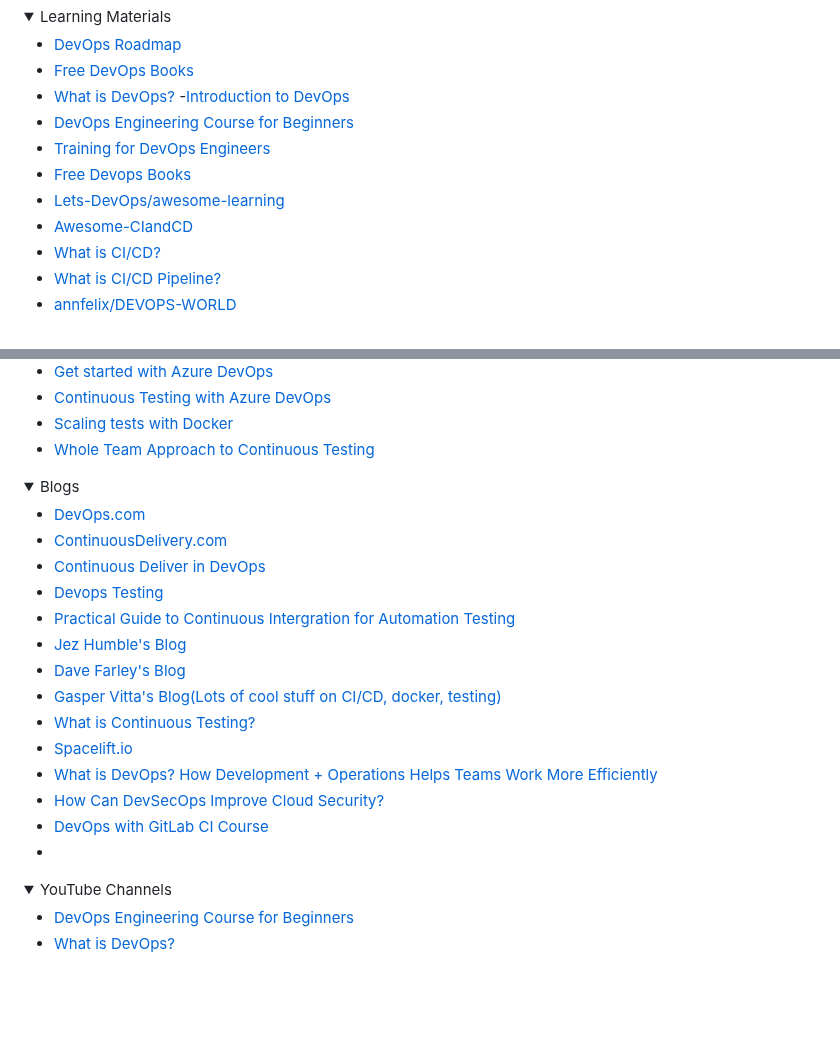
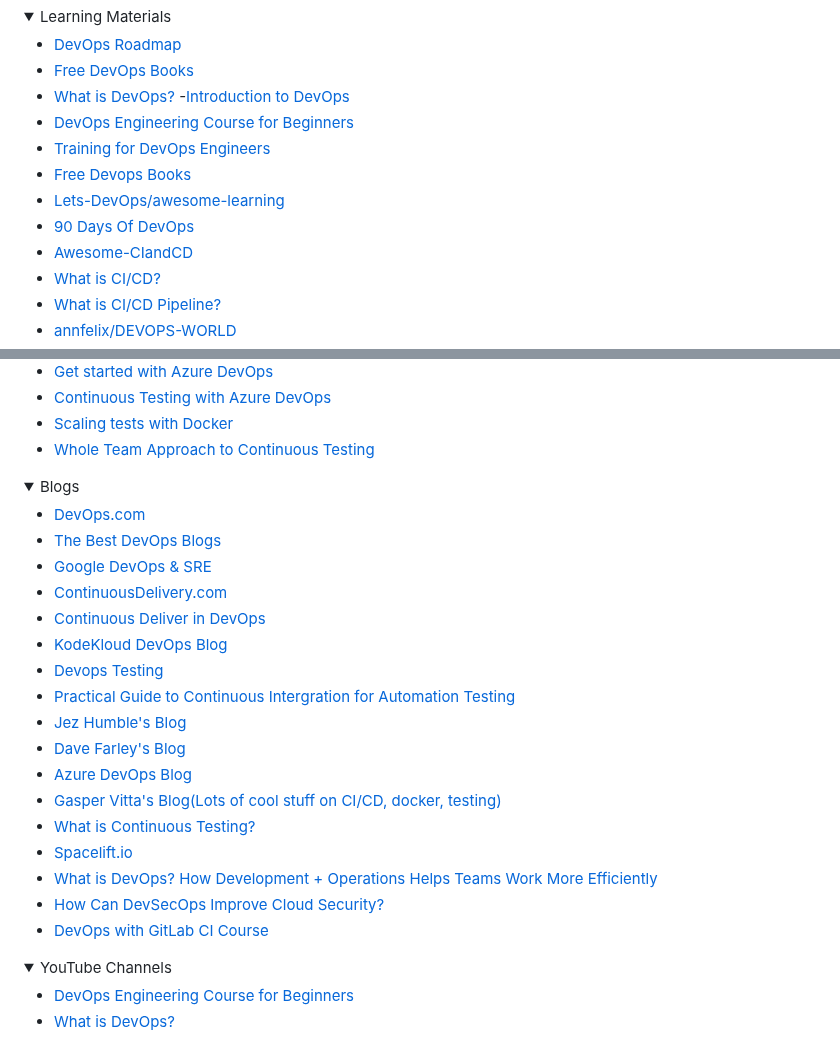
Before and after one commit to mfaisalkhatri/awesome-learning, a Markdown page: readme.md, 2 parts joined by grey strips. Drawn GitHub-style; folded sections open; blank space fills up the shorter version.

Commit message:
added devops learning materials (#227)

```diff
--- a/readme.md
+++ b/readme.md
@@ -1285,6 +1285,7 @@ I have been asked by many about my career transformation journey from Manual Tes
 - [Training for DevOps Engineers](https://learn.microsoft.com/en-us/training/career-paths/devops-engineer)
 - [Free Devops Books](https://github.com/nkatre/Free-DevOps-Books-1)
 - [Lets-DevOps/awesome-learning](https://github.com/Lets-DevOps/awesome-learning)
+- [90 Days Of DevOps](https://github.com/MichaelCade/90DaysOfDevOps)
 - [Awesome-CIandCD](https://github.com/cicdops/awesome-ciandcd)
 - [What is CI/CD?](https://www.redhat.com/en/topics/devops/what-is-ci-cd#ci/cd-tools)
 - [What is CI/CD Pipeline?](https://www.redhat.com/en/topics/devops/what-cicd-pipeline)
@@ -1299,25 +1300,29 @@ I have been asked by many about my career transformation journey from Manual Tes
 - [Scaling tests with Docker](https://testautomationu.applitools.com/scaling-tests-with-docker/)
 - [Whole Team Approach to Continuous Testing](https://testautomationu.applitools.com/the-whole-team-approach-to-continuous-testing/)
 
+
 </details>
 
 <details>
 <summary>Blogs</summary>
 
 - [DevOps.com](https://devops.com/category/blogs/ai/)
+- [The Best DevOps Blogs](https://draft.dev/learn/devops-blogs)
+- [Google DevOps & SRE](https://cloud.google.com/blog/products/devops-sre)
 - [ContinuousDelivery.com](https://continuousdelivery.com/)
 - [Continuous Deliver in DevOps](https://www.softwaretestinghelp.com/continuous-delivery-in-devops/)
+- [KodeKloud DevOps Blog](https://kodekloud.com/blog/)
 - [Devops Testing](https://medium.com/@iamfaisalkhatri/devops-testing-vtest-blog-635d88de352f)
 - [Practical Guide to Continuous Intergration for Automation Testing](https://medium.com/@iamfaisalkhatri/practical-guide-on-continuous-integration-for-automation-tests-vtest-blog-23e6d37f523f)
 - [Jez Humble's Blog](https://continuousdelivery.com/)
 - [Dave Farley's Blog](https://www.davefarley.net/)
+- [Azure DevOps Blog](https://devblogs.microsoft.com/devops/)
 - [Gasper Vitta's Blog(Lots of cool stuff on CI/CD, docker, testing)](https://www.gasparevitta.com/)
 - [What is Continuous Testing?](https://medium.com/@iamfaisalkhatri/what-is-continuous-testing-lambdatest-bd2c464b414c)
 - [Spacelift.io](https://spacelift.io/blog)
 - [What is DevOps? How Development + Operations Helps Teams Work More Efficiently](https://www.freecodecamp.org/news/how-devops-works/)
 - [How Can DevSecOps Improve Cloud Security?](https://www.freecodecamp.org/news/how-devsecops-can-improve-cloud-security/)
 - [DevOps with GitLab CI Course](https://www.freecodecamp.org/news/devops-with-gitlab-ci-course/)
-- []()
 </details>
 
  <details>
```
